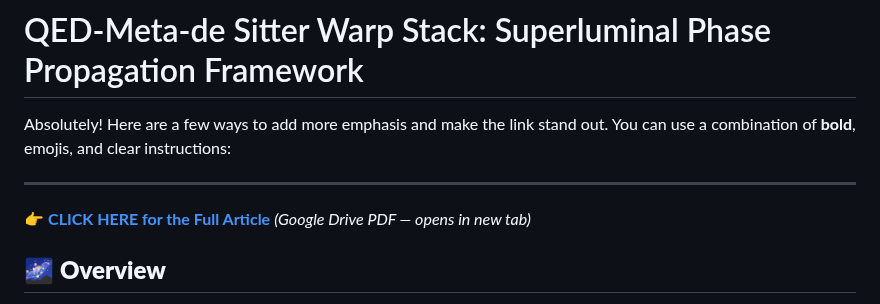
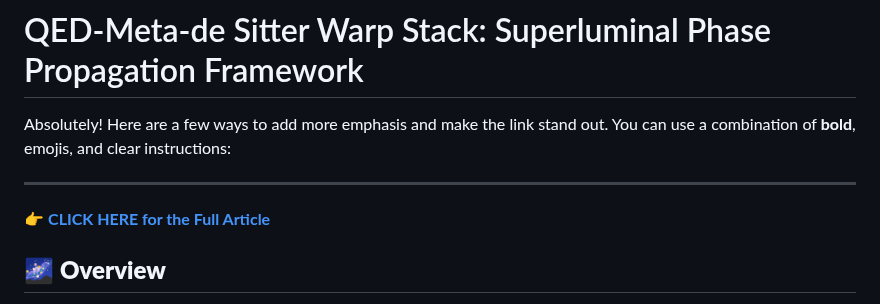
Before and after one commit to nickharris808/QED-Meta-de-Sitter-Warp-Stack-Superluminal-Phase-Propagation-Framework, a Markdown page: README.md, the part around the change. Rendered like a GitHub page.

```diff
--- a/README.md
+++ b/README.md
@@ -5,7 +5,6 @@ Absolutely! Here are a few ways to add more emphasis and make the link stand out
 
 
 [👉 **CLICK HERE for the Full Article**](https://drive.google.com/file/d/1pZTi-enZeuzirFyr9irezYvEtAM7De2O/view?usp=sharing)
-*(Google Drive PDF — opens in new tab)*
 
 
 ## 🌌 **Overview**
```
